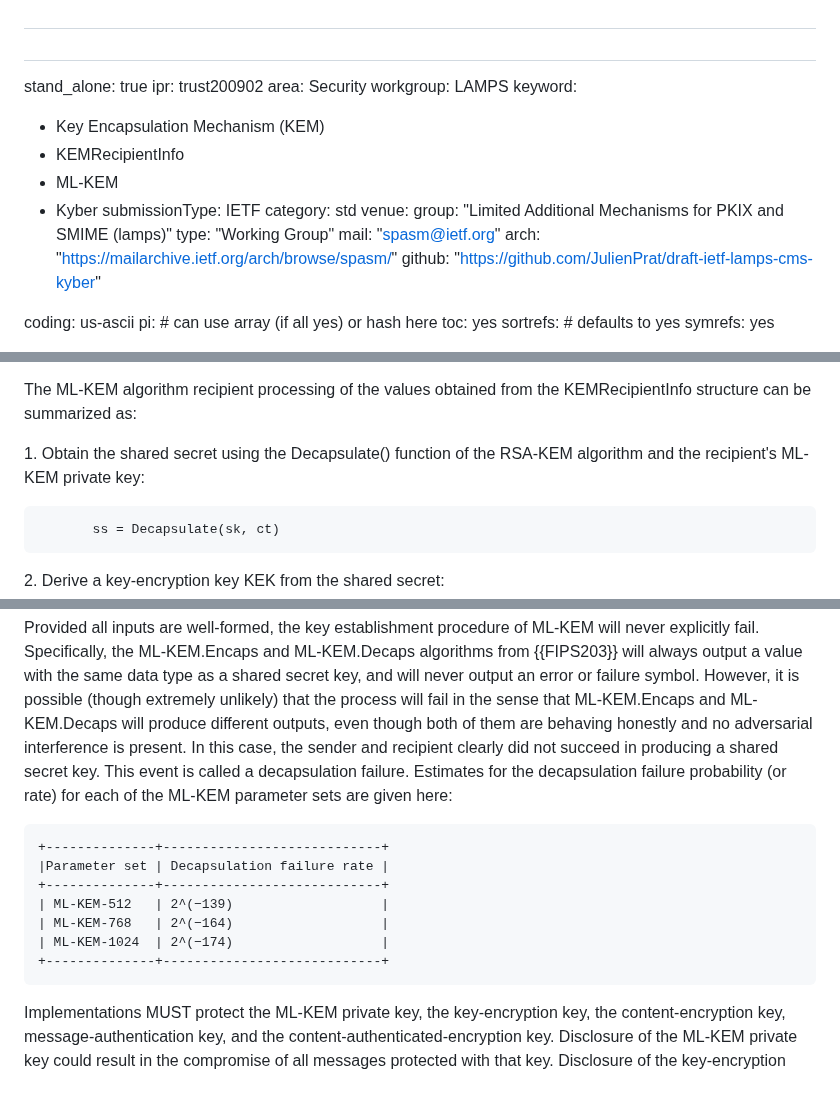
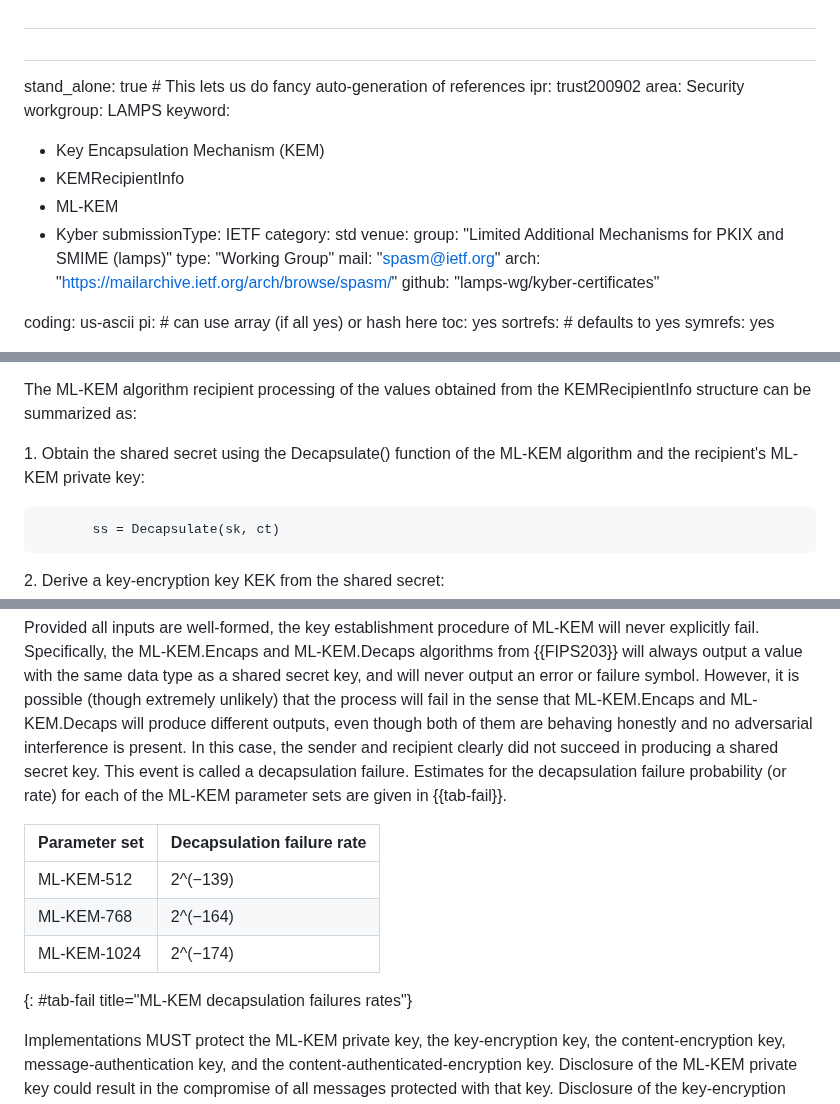
Before and after one commit to lamps-wg/cms-kyber, a Markdown page: draft-ietf-lamps-cms-kyber.md, 3 parts joined by grey strips. Rendered like a GitHub page.

Commit message:
minor tweaks and better tables

```diff
--- a/draft-ietf-lamps-cms-kyber.md
+++ b/draft-ietf-lamps-cms-kyber.md
@@ -9,7 +9,7 @@ date: 2024
 # <!-- date: 2023-11 -->
 # <!-- date: 2023 -->
 
-stand_alone: true
+stand_alone: true # This lets us do fancy auto-generation of references
 ipr: trust200902
 area: Security
 workgroup: LAMPS
@@ -25,7 +25,7 @@ venue:
   type: "Working Group"
   mail: "spasm@ietf.org"
   arch: "https://mailarchive.ietf.org/arch/browse/spasm/"
-  github: "https://github.com/JulienPrat/draft-ietf-lamps-cms-kyber"
+  github: "lamps-wg/kyber-certificates"
 
 coding: us-ascii
 pi:    # can use array (if all yes) or hash here
@@ -186,8 +186,7 @@ To support the ML-KEM algorithm, the CMS recipient MUST implement Decapsulate().
 The ML-KEM algorithm recipient processing of the values obtained from the KEMRecipientInfo structure can be summarized as:
 
 >
-1\. Obtain the shared secret using the Decapsulate() function of the
-RSA-KEM algorithm and the recipient's ML-KEM private key:
+1\. Obtain the shared secret using the Decapsulate() function of the ML-KEM algorithm and the recipient's ML-KEM private key:
 
 ~~~
        ss = Decapsulate(sk, ct)
@@ -330,17 +329,14 @@ The Security Considerations section of {{!I-D.ietf-lamps-kyber-certificates}} ap
 The ML-KEM variant and the underlying components need to be selected consistent with the desired security level. Several security levels have been identified in the NIST SP 800-57 Part 1 {{?NIST.SP.800-57pt1r5}}. To achieve 128-bit security, ML-KEM-512 SHOULD be used, the key-derivation function SHOULD make use of SHA3-256, and the symmetric key-encryption algorithm SHOULD be AES Key Wrap with a 128-bit key. To achieve 192-bit security, ML-KEM-768 SHOULD be used, the key-derivation function SHOULD make use of SHA3-384, and the symmetric key-encryption algorithm SHOULD be AES Key Wrap with a 192-bit key or larger. In this case AES Key Wrap with a 256-bit key is typically used because AES-192 is not as commonly deployed. To achieve 256-bit security, ML-KEM-1024 SHOULD be used, the key-derivation function SHOULD make use of SHA3-512, and the symmetric key-encryption algorithm SHOULD be AES Key Wrap with a 256-bit key.
 
 Provided all inputs are well-formed, the key establishment procedure of ML-KEM will never explicitly fail. Specifically, the ML-KEM.Encaps and ML-KEM.Decaps algorithms from {{FIPS203}} will always output a value with the same data type as a shared secret key, and will never output an error or failure symbol. However, it is possible (though extremely unlikely) that the process will fail in the sense that ML-KEM.Encaps and ML-KEM.Decaps will produce different outputs, even though both of them are behaving honestly and no adversarial interference is present. In this case, the sender and recipient clearly did not succeed in producing a shared
-secret key. This event is called a decapsulation failure. Estimates for the decapsulation failure probability (or rate) for each of the ML-KEM parameter sets are given here:
+secret key. This event is called a decapsulation failure. Estimates for the decapsulation failure probability (or rate) for each of the ML-KEM parameter sets are given in {{tab-fail}}.
 
-~~~
-+--------------+----------------------------+
 |Parameter set | Decapsulation failure rate |
-+--------------+----------------------------+
+|---           |---                         |
 | ML-KEM-512   | 2^(−139)                   |
 | ML-KEM-768   | 2^(−164)                   |
 | ML-KEM-1024  | 2^(−174)                   |
-+--------------+----------------------------+
-~~~
+{: #tab-fail title="ML-KEM decapsulation failures rates"}
 
 Implementations MUST protect the ML-KEM private key, the key-encryption key, the content-encryption key, message-authentication key, and the content-authenticated-encryption key. Disclosure of the ML-KEM private key could result in the compromise of all messages protected with that key. Disclosure of the key-encryption key, the content- encryption key, or the content-authenticated-encryption key could result in compromise of the associated encrypted content. Disclosure of the key-encryption key, the message-authentication key, or the content-authenticated-encryption key could allow modification of the associated authenticated content.
 
```
Also changed, not shown: other parts of draft-ietf-lamps-cms-kyber.md (+3 -3 lines).
